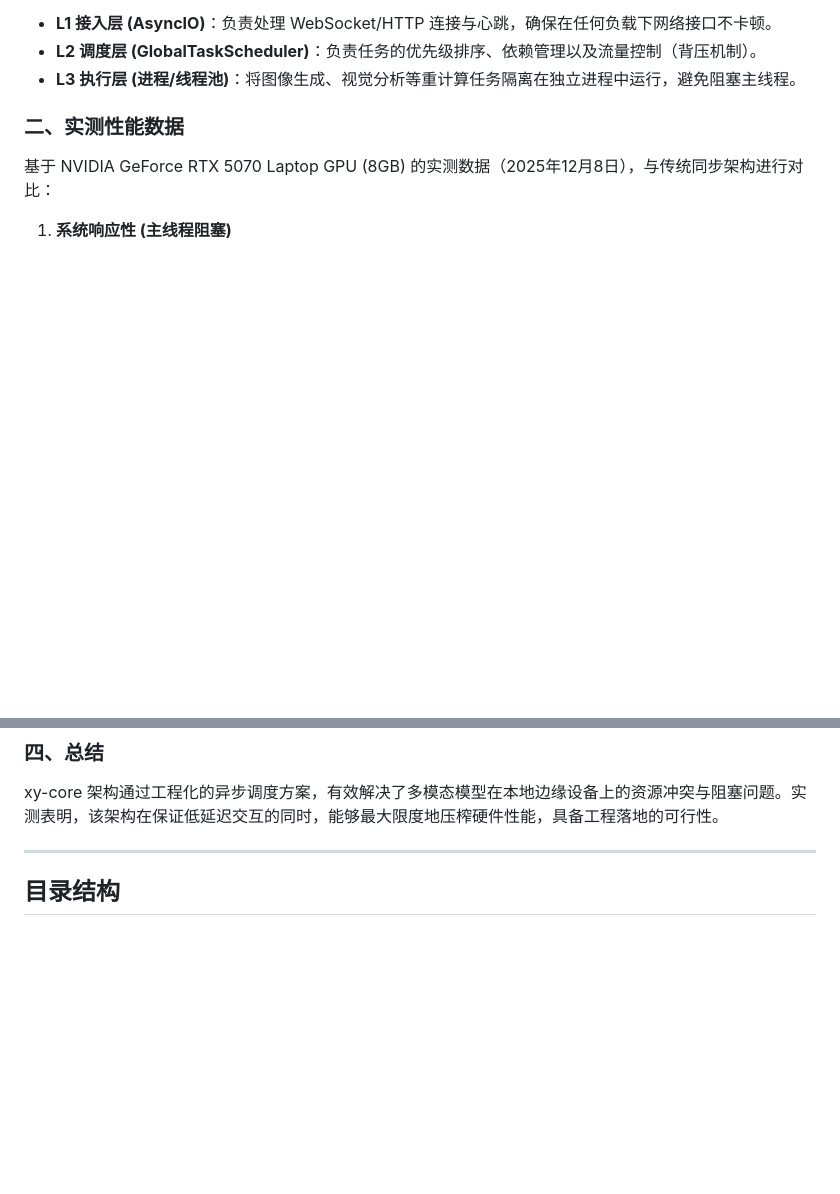
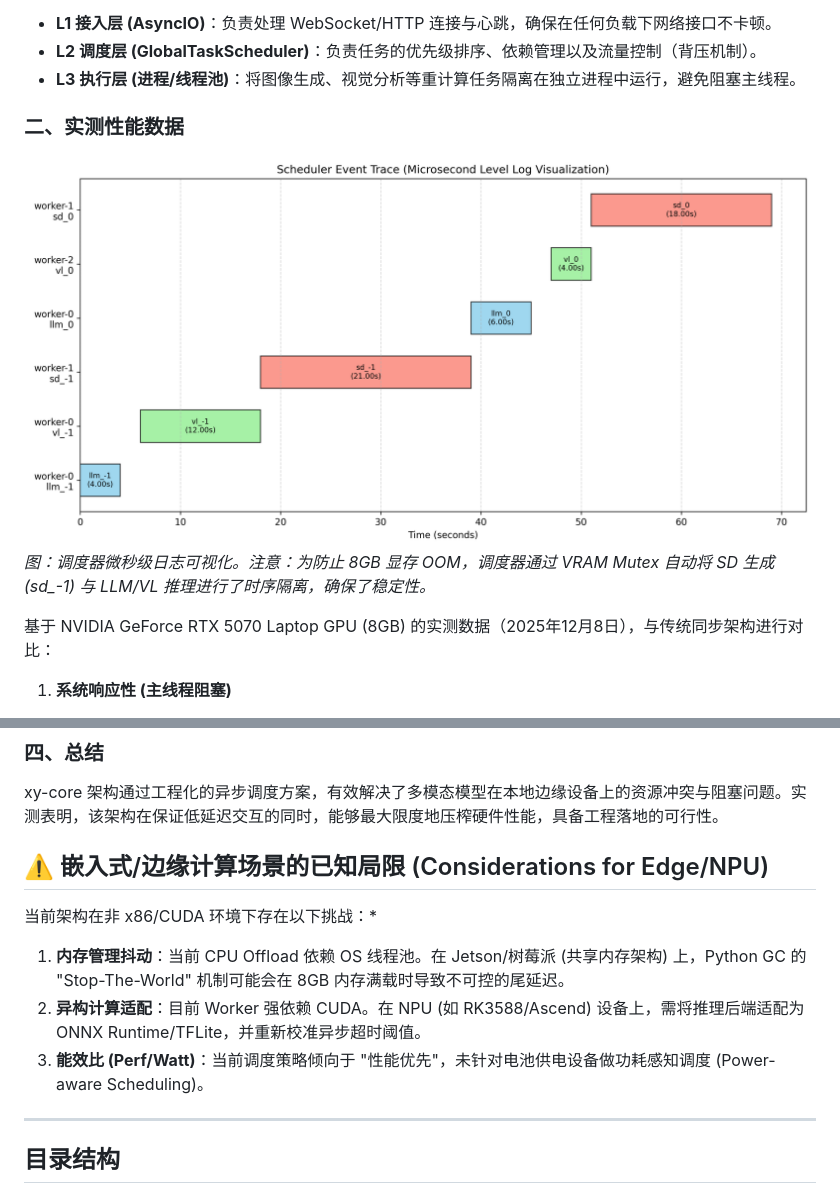
Before and after one commit to hakituo/Xy-mvp-core, a Markdown page: README.md, 2 parts joined by grey strips. Rendered like a GitHub page; pictures changed too: assets/scheduler_trace.png (added); blank space fills up the shorter version.

Commit message:
docs: update README with trace visual and edge considerations

```diff
--- a/README.md
+++ b/README.md
@@ -10,6 +10,9 @@
 *   **L3 执行层 (进程/线程池)**：将图像生成、视觉分析等重计算任务隔离在独立进程中运行，避免阻塞主线程。
 
 ### 二、实测性能数据
+![Scheduler Trace](assets/scheduler_trace.png)
+*图：调度器微秒级日志可视化。注意：为防止 8GB 显存 OOM，调度器通过 VRAM Mutex 自动将 SD 生成 (sd_-1) 与 LLM/VL 推理进行了时序隔离，确保了稳定性。*
+
 基于 NVIDIA GeForce RTX 5070 Laptop GPU (8GB) 的实测数据（2025年12月8日），与传统同步架构进行对比：
 
 1.  **系统响应性 (主线程阻塞)**
@@ -35,6 +38,13 @@
 
 ### 四、总结
 xy-core 架构通过工程化的异步调度方案，有效解决了多模态模型在本地边缘设备上的资源冲突与阻塞问题。实测表明，该架构在保证低延迟交互的同时，能够最大限度地压榨硬件性能，具备工程落地的可行性。
+
+## ⚠️ 嵌入式/边缘计算场景的已知局限 (Considerations for Edge/NPU)
+当前架构在非 x86/CUDA 环境下存在以下挑战：*
+
+1.  **内存管理抖动**：当前 CPU Offload 依赖 OS 线程池。在 Jetson/树莓派 (共享内存架构) 上，Python GC 的 "Stop-The-World" 机制可能会在 8GB 内存满载时导致不可控的尾延迟。
+2.  **异构计算适配**：目前 Worker 强依赖 CUDA。在 NPU (如 RK3588/Ascend) 设备上，需将推理后端适配为 ONNX Runtime/TFLite，并重新校准异步超时阈值。
+3.  **能效比 (Perf/Watt)**：当前调度策略倾向于 "性能优先"，未针对电池供电设备做功耗感知调度 (Power-aware Scheduling)。
 
 ---
 
```
